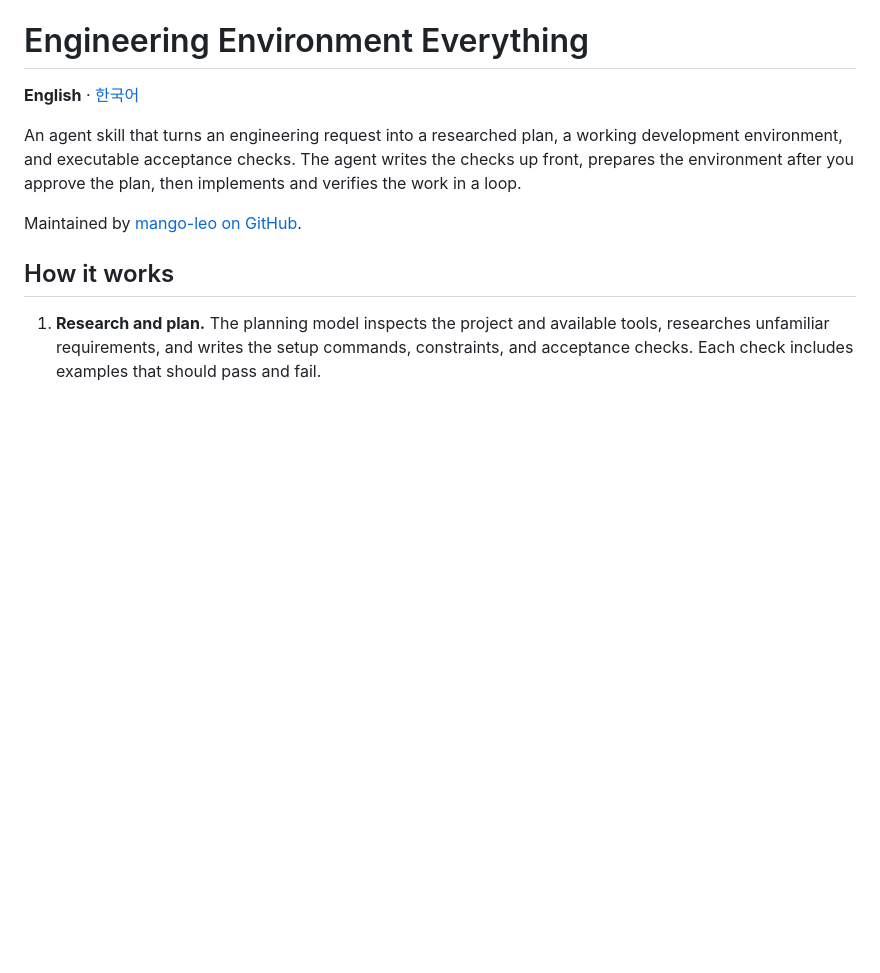
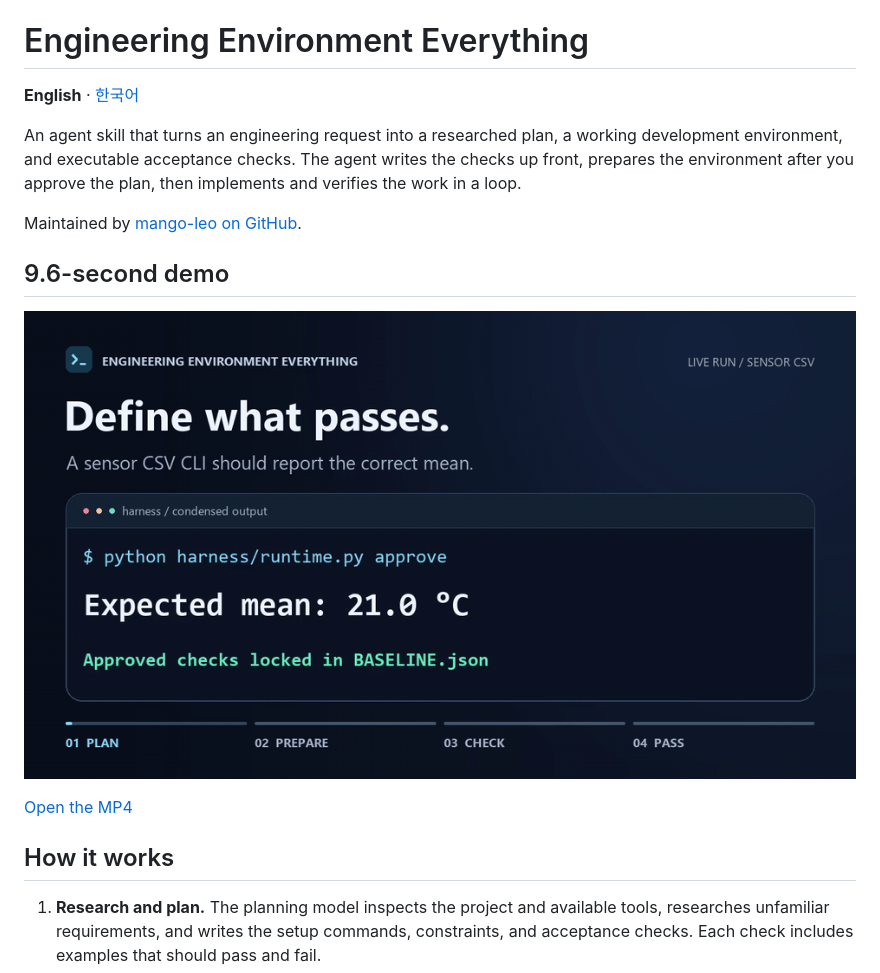
Before and after one commit to mango-leo/Engineering-Environment-Everything, a Markdown page: README.md, the part around the change. Drawn GitHub-style; pictures changed too: docs/media/eee-demo.gif (added); blank space fills up the shorter version.

Commit message:
Show the 9.6-second demo in the README

```diff
--- a/README.md
+++ b/README.md
@@ -5,6 +5,12 @@
 An agent skill that turns an engineering request into a researched plan, a working development environment, and executable acceptance checks. The agent writes the checks up front, prepares the environment after you approve the plan, then implements and verifies the work in a loop.
 
 Maintained by [mango-leo on GitHub](https://github.com/mango-leo?tab=repositories).
+
+## 9.6-second demo
+
+![Sensor CSV demo. The runner prepares a Python environment, catches an incorrect mean of 63.0, and passes the same checks after the mean is corrected to 21.0.](docs/media/eee-demo.gif)
+
+[Open the MP4](docs/media/eee-demo.mp4)
 
 ## How it works
 
```
Also changed, not shown: 1 other file.
